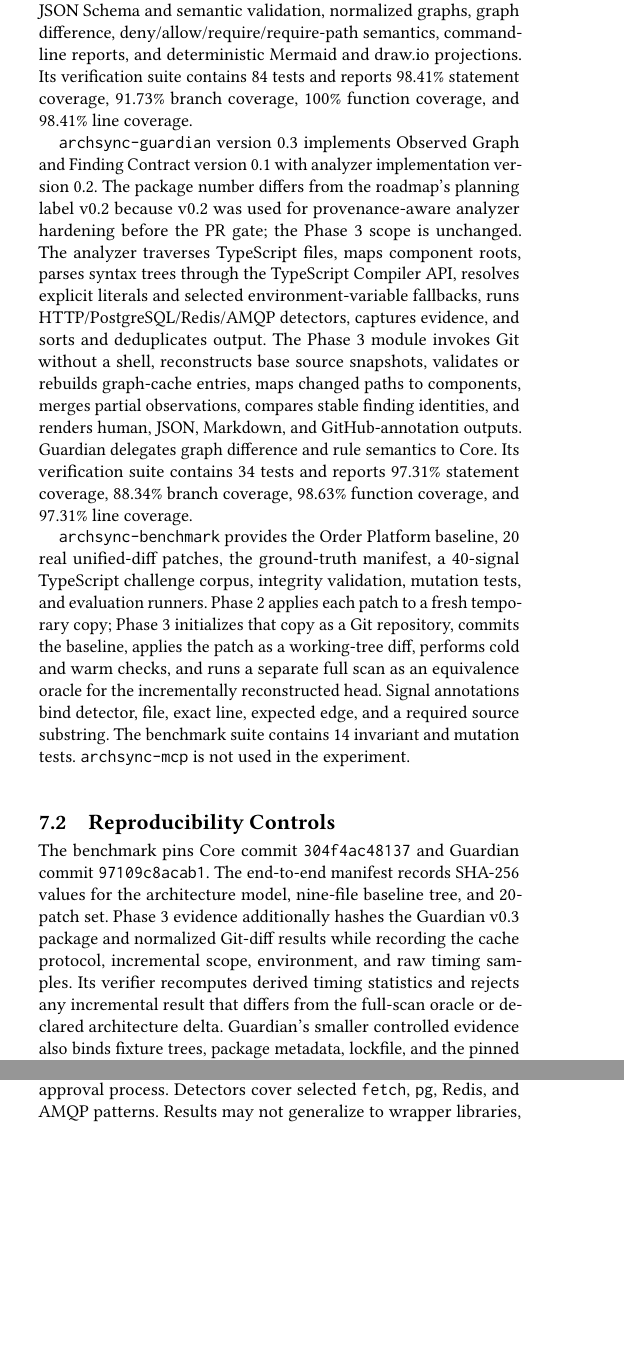
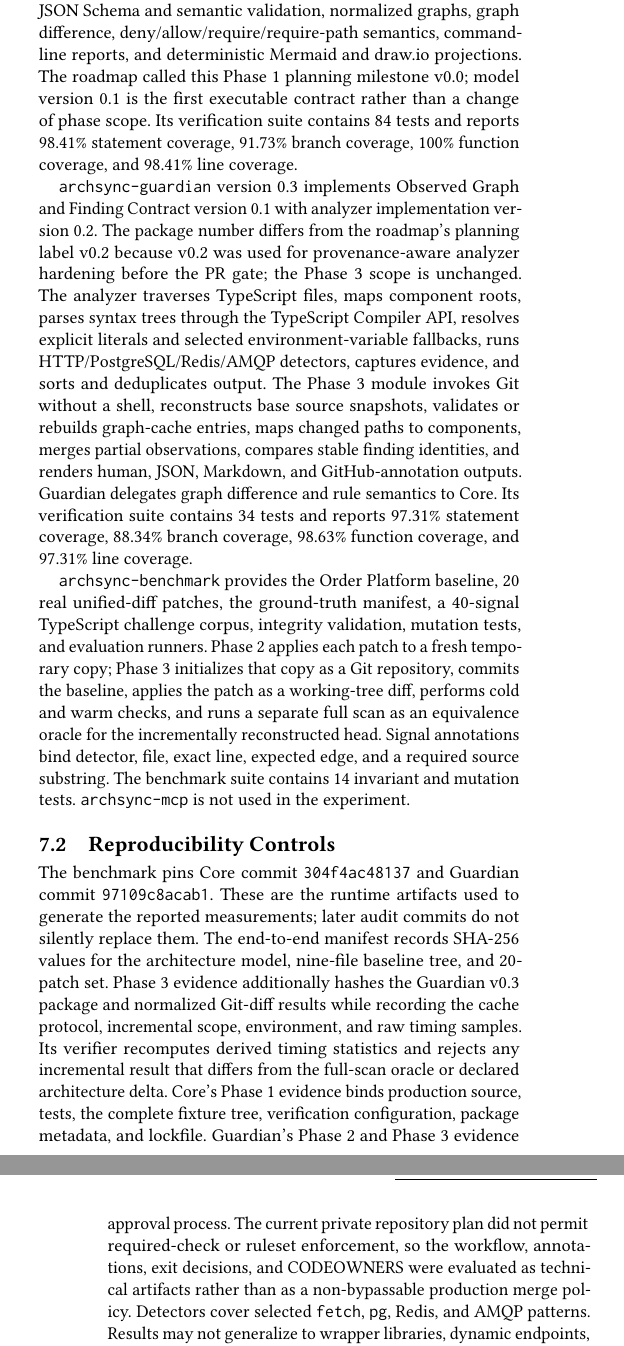
Before and after one commit to Little-Boy-s-ArchSync/archsync-paper, a LaTeX paper (main.tex): two parts of the columns of pages 4 and 8 of 10 before the commit and two parts of the columns of pages 4 and 9 of 10 after it, joined at a grey line, cut so that both start at the same text, the shorter picture padded with empty space. Compiled offline with pdfLaTeX.

Commit message:
Align paper with Phase 1-3 audit

```diff
--- a/main.tex
+++ b/main.tex
@@ -259,7 +259,7 @@ The architecture is divided across focused repositories. \texttt{archsync-\allow
 
 \subsection{Implemented Prototype}
 
-The implementation is divided across three repositories used in this study. \texttt{archsync-core} implements Architecture Model version 0.1, JSON Schema and semantic validation, normalized graphs, graph difference, deny/allow/require/require-path semantics, command-line reports, and deterministic Mermaid and draw.io projections. Its verification suite contains 84 tests and reports 98.41\% statement coverage, 91.73\% branch coverage, 100\% function coverage, and 98.41\% line coverage.
+The implementation is divided across three repositories used in this study. \texttt{archsync-core} implements Architecture Model version 0.1, JSON Schema and semantic validation, normalized graphs, graph difference, deny/allow/require/require-path semantics, command-line reports, and deterministic Mermaid and draw.io projections. The roadmap called this Phase 1 planning milestone v0.0; model version 0.1 is the first executable contract rather than a change of phase scope. Its verification suite contains 84 tests and reports 98.41\% statement coverage, 91.73\% branch coverage, 100\% function coverage, and 98.41\% line coverage.
 
 \texttt{archsync-guardian} version 0.3 implements Observed Graph and Finding Contract version 0.1 with analyzer implementation version 0.2. The package number differs from the roadmap's planning label v0.2 because v0.2 was used for provenance-aware analyzer hardening before the PR gate; the Phase 3 scope is unchanged. The analyzer traverses TypeScript files, maps component roots, parses syntax trees through the TypeScript Compiler API, resolves explicit literals and selected environment-variable fallbacks, runs HTTP/PostgreSQL/Redis/AMQP detectors, captures evidence, and sorts and deduplicates output. The Phase 3 module invokes Git without a shell, reconstructs base source snapshots, validates or rebuilds graph-cache entries, maps changed paths to components, merges partial observations, compares stable finding identities, and renders human, JSON, Markdown, and GitHub-annotation outputs. Guardian delegates graph difference and rule semantics to Core. Its verification suite contains 34 tests and reports 97.31\% statement coverage, 88.34\% branch coverage, 98.63\% function coverage, and 97.31\% line coverage.
 
@@ -267,5 +267,5 @@ The implementation is divided across three repositories used in this study. \tex
 
 \subsection{Reproducibility Controls}
 
-The benchmark pins Core commit \texttt{304f4ac48137} and Guardian commit \texttt{97109c8acab1}. The end-to-end manifest records SHA-256 values for the architecture model, nine-file baseline tree, and 20-patch set. Phase 3 evidence additionally hashes the Guardian v0.3 package and normalized Git-diff results while recording the cache protocol, incremental scope, environment, and raw timing samples. Its verifier recomputes derived timing statistics and rejects any incremental result that differs from the full-scan oracle or declared architecture delta. Guardian's smaller controlled evidence also binds fixture trees, package metadata, lockfile, and the pinned Core artifact. The challenge evidence separately hashes its signal manifest, architecture, source tree, normalized result, and analyzer package. A frozen v0.1 result remains bound to Guardian commit \texttt{e1cd98956856} and its original package hash.
+The benchmark pins Core commit \texttt{304f4ac48137} and Guardian commit \texttt{97109c8acab1}. These are the runtime artifacts used to generate the reported measurements; later audit commits do not silently replace them. The end-to-end manifest records SHA-256 values for the architecture model, nine-file baseline tree, and 20-patch set. Phase 3 evidence additionally hashes the Guardian v0.3 package and normalized Git-diff results while recording the cache protocol, incremental scope, environment, and raw timing samples. Its verifier recomputes derived timing statistics and rejects any incremental result that differs from the full-scan oracle or declared architecture delta. Core's Phase 1 evidence binds production source, tests, the complete fixture tree, verification configuration, package metadata, and lockfile. Guardian's Phase 2 and Phase 3 evidence similarly binds implementation and verification source, fixture trees, package metadata, lockfile, and the pinned Core artifact. The challenge evidence separately hashes its signal manifest, architecture, source tree, normalized result, and analyzer package. A frozen v0.1 result remains bound to Guardian commit \texttt{e1cd98956856} and its original package hash.
 
@@ -505,7 +505,7 @@ Node, edge, classification, and evidence measures capture detectable topology an
 The authors curated the analyzer and both datasets. Although D1 topology intent was established in Phase 1, executable patches and exact evidence lines were refined during Phase 2 integration. P3 reuses those same patches and was developed against their known labels, so its perfect decision agreement is a regression result, not independent validation of the Git-diff design. D2 was explicitly authored after v0.1 and used to guide v0.2, creating similar benchmark-tuning and confirmation risks. Schema checks, mutation tests, independent patch application, source-line annotations, frozen artifacts, hash binding, and raw predictions prevent accidental inconsistency and retrospective number changes but do not provide independent ground-truth judgment.
 
 \textbf{External validity.}
-The study contains one small synthetic TypeScript/Node.js system, 20 changes, and 40 controlled detector signals. Phase 3 checks working-tree and feature-branch Git states but not a longitudinal project history, large monorepository, or human approval process. Detectors cover selected \texttt{fetch}, \texttt{pg}, Redis, and AMQP patterns. Results may not generalize to wrapper libraries, dynamic endpoints, reflection, dependency injection, unconventional monorepos, generated code, other languages, infrastructure-as-code, or runtime-only relationships. The architecture and conformance contracts are designed to be language-neutral, but only the TypeScript analyzer has empirical evidence.
+The study contains one small synthetic TypeScript/Node.js system, 20 changes, and 40 controlled detector signals. Phase 3 checks working-tree and feature-branch Git states but not a longitudinal project history, large monorepository, or human approval process. The current private repository plan did not permit required-check or ruleset enforcement, so the workflow, annotations, exit decisions, and CODEOWNERS were evaluated as technical artifacts rather than as a non-bypassable production merge policy. Detectors cover selected \texttt{fetch}, \texttt{pg}, Redis, and AMQP patterns. Results may not generalize to wrapper libraries, dynamic endpoints, reflection, dependency injection, unconventional monorepos, generated code, other languages, infrastructure-as-code, or runtime-only relationships. The architecture and conformance contracts are designed to be language-neutral, but only the TypeScript analyzer has empirical evidence.
 
 \textbf{Conclusion validity.}
 D1 has only five positive changed-node items, 12 positive changed-edge items, seven violation rule sets, and 11 evidence-bearing cases. D2 has 20 positive and 20 hard-negative signals. P3 has 20 cold and 20 warm checks over the same D1 changes. Perfect agreement on these finite, co-developed sets is a feasibility and regression result, not a statistical claim about a population. Latency percentiles are descriptive measurements from one environment; no confidence interval or significance test is used because the samples are neither independent random draws nor a defined workload population.
```
Also changed, not shown: main.tex (4 more changed lines).
